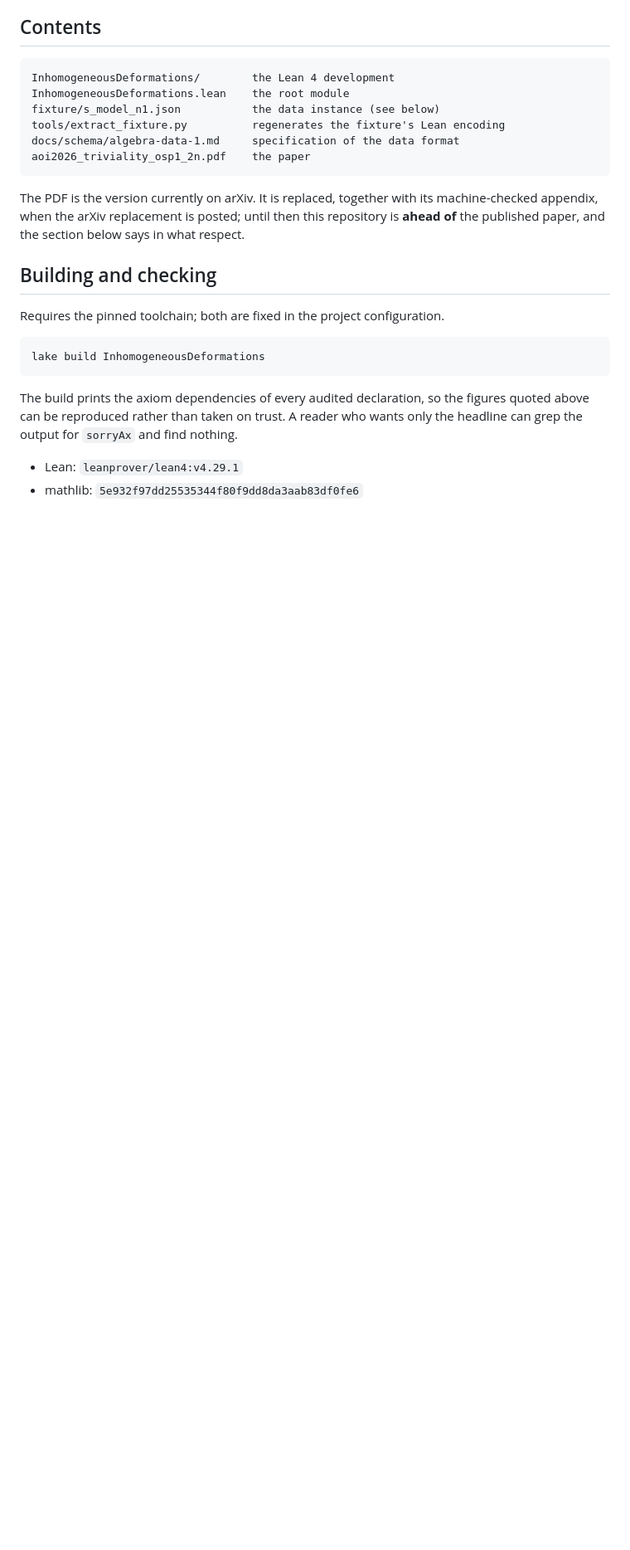
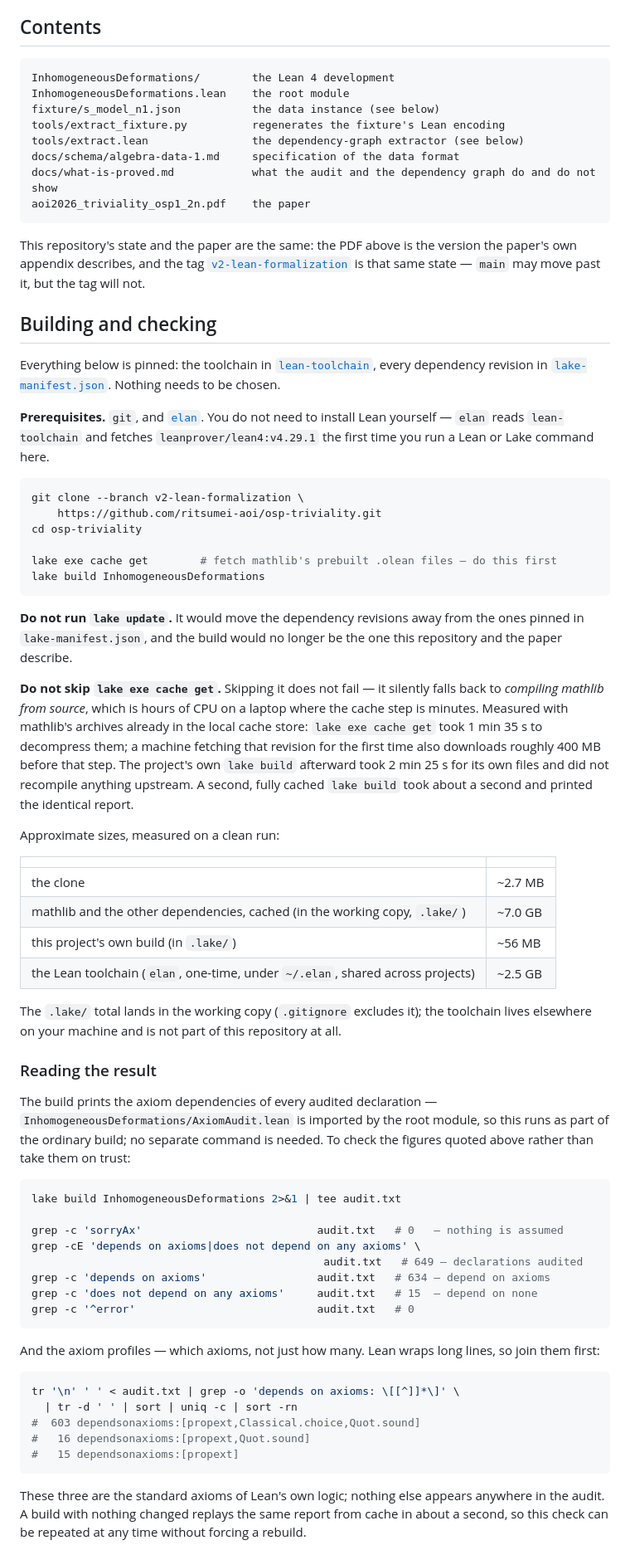
Before and after one commit to ritsumei-aoi/osp-triviality, a Markdown page: README.md, the part around one of its changes. Shown at 83% size. GitHub-like rendering; blank space fills up the shorter version.

Commit message:
Rewrite README for the tagged state: transitional paragraph, v2 tag, Building and checking, and the dependency graph
- Transitional-window paragraph (Contents, previously "ahead of the
  published paper") replaced: this repository's state now IS what the
  paper's appendix describes, not ahead of it.
- Added the v2-lean-formalization tag line, worded to stay true after
  main moves past it.
- Building and checking replaced with the tagged-clone / cache-get /
  build sequence, with the two repairs from Agent1c's S8 review: the
  measured 1:35 is decompression of an already-populated cache, not a
  download (a first-time machine also fetches ~400 MB); and the size
  table now separates what lands in the working copy from the ~2.5 GB
  toolchain under ~/.elan.
- Added a "The dependency graph" subsection documenting tools/extract.lean:
  run from the repository root, writes into the caller's working
  directory, and lean --run's harmless "unknown declaration 'main'"
  trailer.
- Contents updated for tools/extract.lean and docs/what-is-proved.md.

Every command in the new text was re-run from this branch's actual
state before being written down: cache get, build, all five audit
grep/tr commands (649/634/15/0/0, profiles 603/16/15), and the
extractor invocation (nodes 1081 edges 11450) all reproduce exactly
the figures quoted.

````diff
--- a/README.md
+++ b/README.md
@@ -51,25 +51,88 @@ InhomogeneousDeformations/        the Lean 4 development
 InhomogeneousDeformations.lean    the root module
 fixture/s_model_n1.json           the data instance (see below)
 tools/extract_fixture.py          regenerates the fixture's Lean encoding
+tools/extract.lean                the dependency-graph extractor (see below)
 docs/schema/algebra-data-1.md     specification of the data format
+docs/what-is-proved.md            what the audit and the dependency graph do and do not show
 aoi2026_triviality_osp1_2n.pdf    the paper
 ```
 
-The PDF is the version currently on arXiv. It is replaced, together with its machine-checked
-appendix, when the arXiv replacement is posted; until then this repository is **ahead of** the
-published paper, and the section below says in what respect.
+This repository's state and the paper are the same: the PDF above is the version the paper's own
+appendix describes, and the tag [`v2-lean-formalization`](../../releases/tag/v2-lean-formalization)
+is that same state — `main` may move past it, but the tag will not.
 
 ## Building and checking
 
-Requires the pinned toolchain; both are fixed in the project configuration.
+Everything below is pinned: the toolchain in [`lean-toolchain`](lean-toolchain), every dependency
+revision in [`lake-manifest.json`](lake-manifest.json). Nothing needs to be chosen.
+
+**Prerequisites.** `git`, and [`elan`](https://github.com/leanprover/elan). You do not need to
+install Lean yourself — `elan` reads `lean-toolchain` and fetches `leanprover/lean4:v4.29.1` the
+first time you run a Lean or Lake command here.
 
 ```bash
+git clone --branch v2-lean-formalization \
+    https://github.com/ritsumei-aoi/osp-triviality.git
+cd osp-triviality
+
+lake exe cache get        # fetch mathlib's prebuilt .olean files — do this first
 lake build InhomogeneousDeformations
 ```
 
-The build prints the axiom dependencies of every audited declaration, so the figures quoted above
-can be reproduced rather than taken on trust. A reader who wants only the headline can grep the
-output for `sorryAx` and find nothing.
+**Do not run `lake update`.** It would move the dependency revisions away from the ones pinned in
+`lake-manifest.json`, and the build would no longer be the one this repository and the paper
+describe.
 
-- Lean: `leanprover/lean4:v4.29.1`
-- mathlib: `5e932f97dd25535344f80f9dd8da3aab83df0fe6`
+**Do not skip `lake exe cache get`.** Skipping it does not fail — it silently falls back to
+*compiling mathlib from source*, which is hours of CPU on a laptop where the cache step is
+minutes. Measured with mathlib's archives already in the local cache store: `lake exe cache get`
+took 1 min 35 s to decompress them; a machine fetching that revision for the first time also
+downloads roughly 400 MB before that step. The project's own `lake build` afterward took 2 min
+25 s for its own files and did not recompile anything upstream. A second, fully cached
+`lake build` took about a second and printed the identical report.
+
+Approximate sizes, measured on a clean run:
+
+| | |
+|---|---|
+| the clone | ~2.7 MB |
+| mathlib and the other dependencies, cached (in the working copy, `.lake/`) | ~7.0 GB |
+| this project's own build (in `.lake/`) | ~56 MB |
+| the Lean toolchain (`elan`, one-time, under `~/.elan`, shared across projects) | ~2.5 GB |
+
+The `.lake/` total lands in the working copy (`.gitignore` excludes it); the toolchain lives
+elsewhere on your machine and is not part of this repository at all.
+
+### Reading the result
+
+The build prints the axiom dependencies of every audited declaration —
+`InhomogeneousDeformations/AxiomAudit.lean` is imported by the root module, so this runs as part
+of the ordinary build; no separate command is needed. To check the figures quoted above rather
+than take them on trust:
+
+```bash
+lake build InhomogeneousDeformations 2>&1 | tee audit.txt
+
+grep -c 'sorryAx'                           audit.txt   # 0   — nothing is assumed
+grep -cE 'depends on axioms|does not depend on any axioms' \
+                                             audit.txt   # 649 — declarations audited
+grep -c 'depends on axioms'                 audit.txt   # 634 — depend on axioms
+grep -c 'does not depend on any axioms'     audit.txt   # 15  — depend on none
+grep -c '^error'                            audit.txt   # 0
+```
+
+And the axiom profiles — which axioms, not just how many. Lean wraps long lines, so join them
+first:
+
+```bash
+tr '\n' ' ' < audit.txt | grep -o 'depends on axioms: \[[^]]*\]' \
+  | tr -d ' ' | sort | uniq -c | sort -rn
+#  603 dependsonaxioms:[propext,Classical.choice,Quot.sound]
+#   16 dependsonaxioms:[propext,Quot.sound]
+#   15 dependsonaxioms:[propext]
+```
+
+These three are the standard axioms of Lean's own logic; nothing else appears anywhere in the
+audit. A build with nothing changed replays the same report from cache in about a second, so this
+check can be repeated at any time without forcing a rebuild.
+
````
Also changed, not shown: other parts of README.md (+25 -0 lines).
